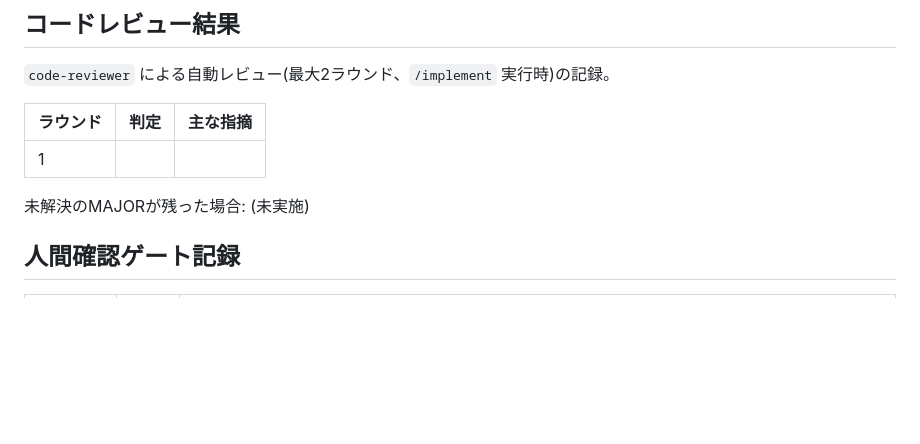
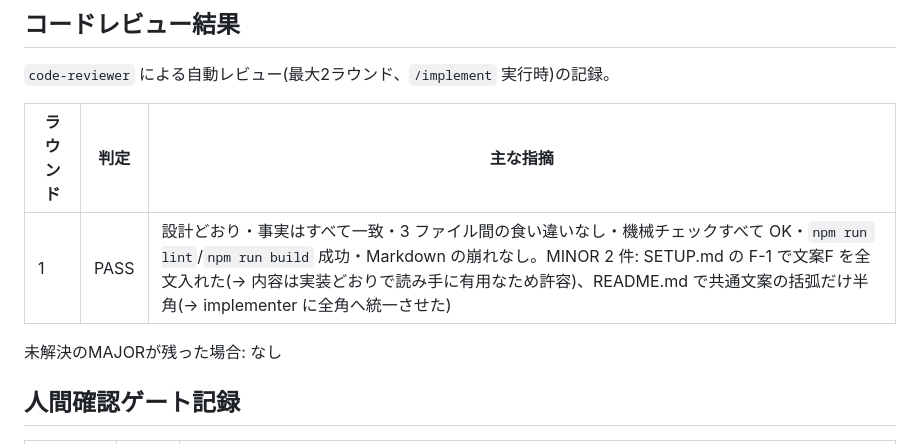
Before and after one commit to yt-glaceon/roulette, a Markdown page: docs/designs/2026-10-22-readme-refresh.md, the part around the change. GitHub-like rendering; blank space fills up the shorter version.

Commit message:
docs: README の追加箇所の括弧を全角にそろえ、コードレビュー結果を記録
Co-Authored-By: Claude Opus 5.5 <noreply@anthropic.com>

```diff
--- a/docs/designs/2026-10-22-readme-refresh.md
+++ b/docs/designs/2026-10-22-readme-refresh.md
@@ -256,9 +256,9 @@
 
 | ラウンド | 判定 | 主な指摘 |
 | --- | --- | --- |
-| 1 |  |  |
+| 1 | PASS | 設計どおり・事実はすべて一致・3 ファイル間の食い違いなし・機械チェックすべて OK・`npm run lint`/`npm run build` 成功・Markdown の崩れなし。MINOR 2 件: SETUP.md の F-1 で文案F を全文入れた(→ 内容は実装どおりで読み手に有用なため許容)、README.md で共通文案の括弧だけ半角(→ implementer に全角へ統一させた) |
 
-未解決のMAJORが残った場合: (未実施)
+未解決のMAJORが残った場合: なし
 
 ## 人間確認ゲート記録
 
```
Also changed, not shown: README.md (+7 -7 lines).
